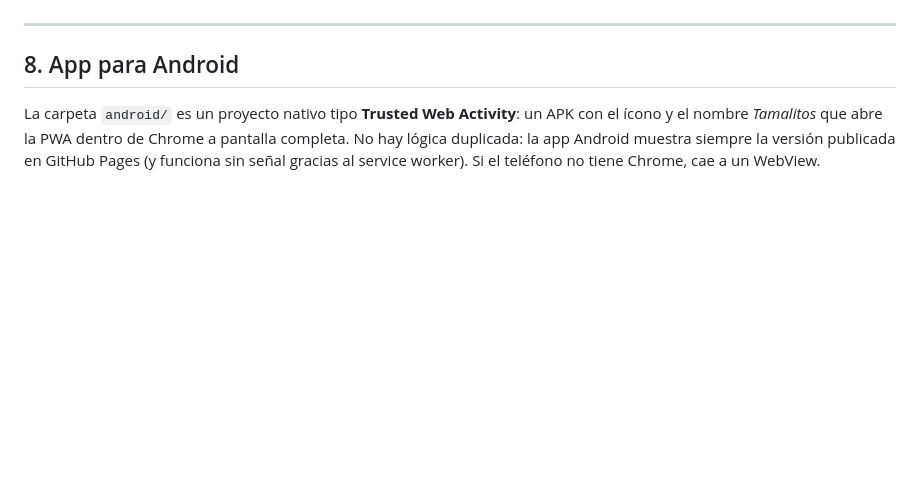
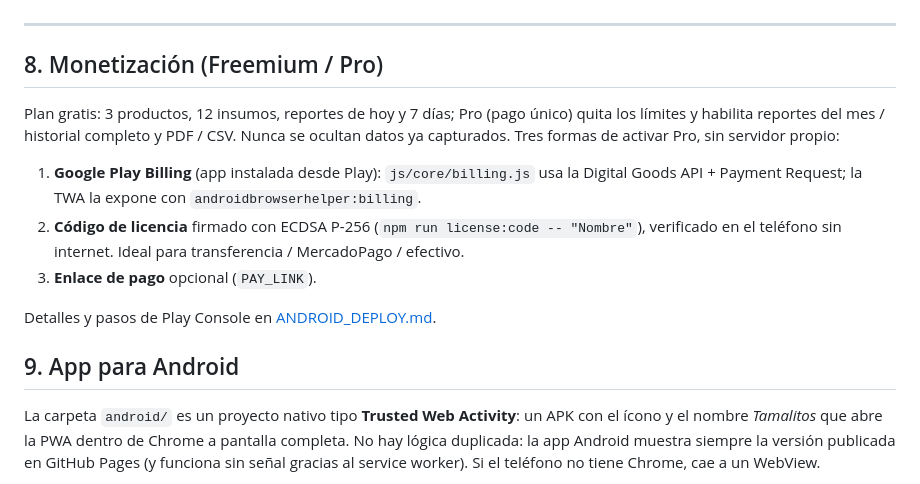
Before and after one commit to shullmusik/tamales, a Markdown page: README.md, the part around the change. GitHub-like rendering; blank space fills up the shorter version.

Commit message:
README: sección de monetización
Co-Authored-By: Claude Opus 5 <noreply@anthropic.com>

```diff
--- a/README.md
+++ b/README.md
@@ -202,7 +202,21 @@ El registro del service worker no se puede ejecutar en el panel de vista previa
 
 ---
 
-## 8. App para Android
+## 8. Monetización (Freemium / Pro)
+
+Plan gratis: 3 productos, 12 insumos, reportes de hoy y 7 días; Pro (pago único) quita los
+límites y habilita reportes del mes / historial completo y PDF / CSV. Nunca se ocultan datos ya
+capturados. Tres formas de activar Pro, sin servidor propio:
+
+1. **Google Play Billing** (app instalada desde Play): `js/core/billing.js` usa la Digital Goods
+   API + Payment Request; la TWA la expone con `androidbrowserhelper:billing`.
+2. **Código de licencia** firmado con ECDSA P-256 (`npm run license:code -- "Nombre"`), verificado
+   en el teléfono sin internet. Ideal para transferencia / MercadoPago / efectivo.
+3. **Enlace de pago** opcional (`PAY_LINK`).
+
+Detalles y pasos de Play Console en [ANDROID_DEPLOY.md](ANDROID_DEPLOY.md).
+
+## 9. App para Android
 
 La carpeta `android/` es un proyecto nativo tipo **Trusted Web Activity**: un APK con el ícono y el
 nombre *Tamalitos* que abre la PWA dentro de Chrome a pantalla completa. No hay lógica duplicada:
```
